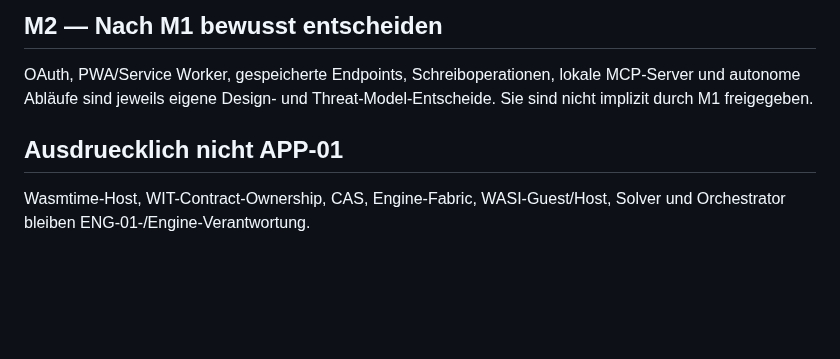
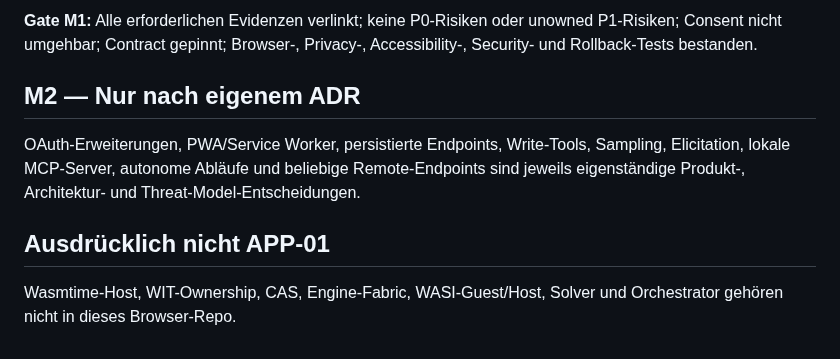
Before and after one commit to marcohost33-maker/browser, a Markdown page: docs/ROADMAP.md, the part around one of its changes. Drawn GitHub-style; blank space fills up the shorter version.

```diff
--- a/docs/ROADMAP.md
+++ b/docs/ROADMAP.md
@@ -55,8 +69,10 @@
 
-## M2 — Nach M1 bewusst entscheiden
+**Gate M1:** Alle erforderlichen Evidenzen verlinkt; keine P0-Risiken oder unowned P1-Risiken; Consent nicht umgehbar; Contract gepinnt; Browser-, Privacy-, Accessibility-, Security- und Rollback-Tests bestanden.
 
-OAuth, PWA/Service Worker, gespeicherte Endpoints, Schreiboperationen, lokale MCP-Server und autonome Abläufe sind jeweils eigene Design- und Threat-Model-Entscheide. Sie sind nicht implizit durch M1 freigegeben.
+## M2 — Nur nach eigenem ADR
 
-## Ausdruecklich nicht APP-01
+OAuth-Erweiterungen, PWA/Service Worker, persistierte Endpoints, Write-Tools, Sampling, Elicitation, lokale MCP-Server, autonome Abläufe und beliebige Remote-Endpoints sind jeweils eigenständige Produkt-, Architektur- und Threat-Model-Entscheidungen.
 
-Wasmtime-Host, WIT-Contract-Ownership, CAS, Engine-Fabric, WASI-Guest/Host, Solver und Orchestrator bleiben ENG-01-/Engine-Verantwortung.
+## Ausdrücklich nicht APP-01
+
+Wasmtime-Host, WIT-Ownership, CAS, Engine-Fabric, WASI-Guest/Host, Solver und Orchestrator gehören nicht in dieses Browser-Repo.
```
Also changed, not shown: other parts of docs/ROADMAP.md (+52 -38 lines).
